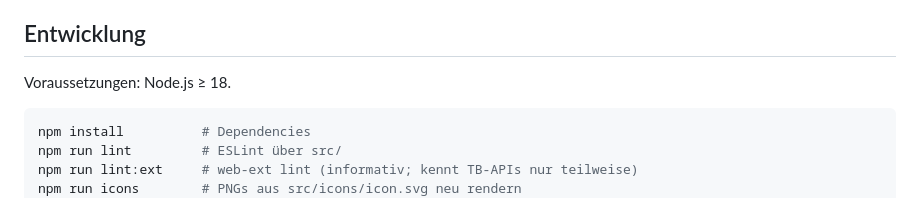
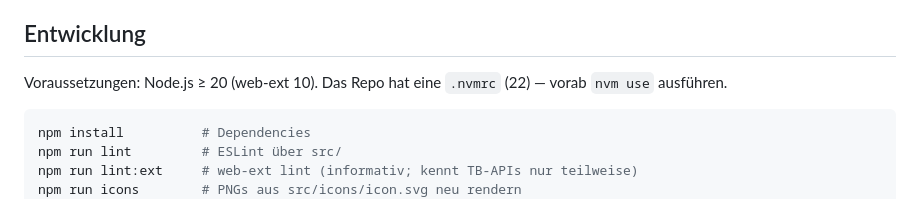
Before and after one commit to jerchende/thunderbird-dropto-extension, a Markdown page: README.md, the part around the change. Drawn GitHub-style.

Commit message:
docs: correct node version requirement (>=20)

````diff
--- a/README.md
+++ b/README.md
@@ -66,7 +66,8 @@ Gespeichert wird automatisch bei jeder Änderung (`storage.local`) — ein kurze
 
 ## Entwicklung
 
-Voraussetzungen: Node.js ≥ 18.
+Voraussetzungen: Node.js ≥ 20 (web-ext 10). Das Repo hat eine `.nvmrc` (22) —
+vorab `nvm use` ausführen.
 
 ```bash
 npm install          # Dependencies
````
Also changed, not shown: CLAUDE.md (+3 -0 lines).
